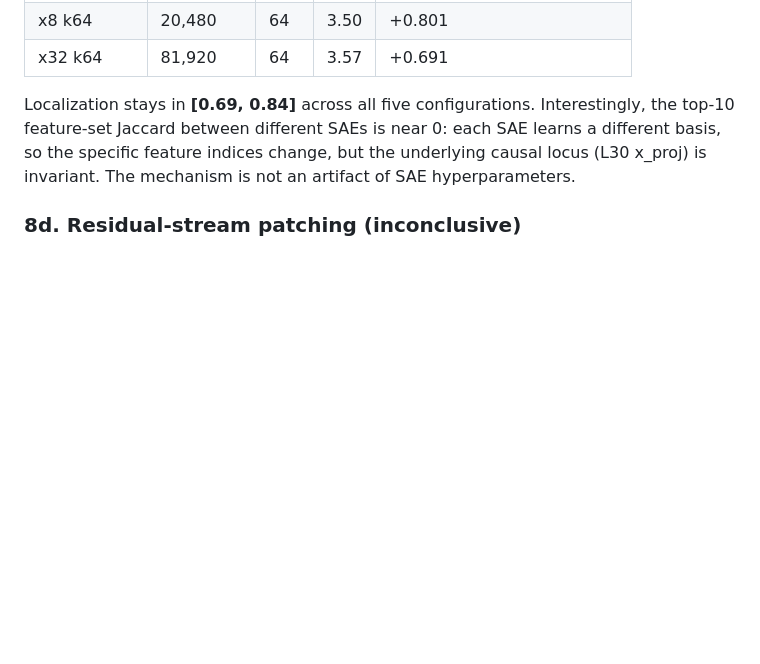
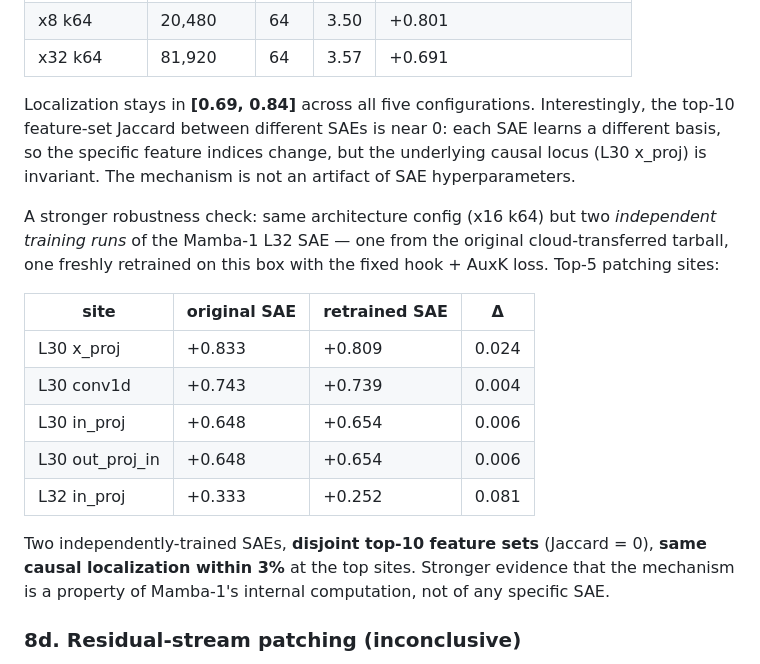
Before and after one commit to DesmondZhong/sae-mamba, a Markdown page: report_phase4.md, the part around the change. Rendered like a GitHub page; blank space fills up the shorter version.

Commit message:
Add retrained-vs-original SAE robustness comparison (§8c)
Two independent training runs of the same SAE config (x16 k64): top-10
feature-set Jaccard = 0, but top-5 patching sites agree within 3% at
L30 x_proj / conv1d / in_proj / out_proj_in. Direct replication of the
mechanism claim under SAE training noise.

Co-Authored-By: Claude Opus 4.7 (1M context) <noreply@anthropic.com>

```diff
--- a/report_phase4.md
+++ b/report_phase4.md
@@ -329,6 +329,18 @@ Re-run the patch at L30 x_proj, using the top-10 induction features identified b
 
 Localization stays in **[0.69, 0.84]** across all five configurations. Interestingly, the top-10 feature-set Jaccard between different SAEs is near 0: each SAE learns a different basis, so the specific feature indices change, but the underlying causal locus (L30 x_proj) is invariant. The mechanism is not an artifact of SAE hyperparameters.
 
+A stronger robustness check: same architecture config (x16 k64) but two *independent training runs* of the Mamba-1 L32 SAE — one from the original cloud-transferred tarball, one freshly retrained on this box with the fixed hook + AuxK loss. Top-5 patching sites:
+
+| site | original SAE | retrained SAE | Δ |
+|---|---|---|---|
+| L30 x_proj | +0.833 | +0.809 | 0.024 |
+| L30 conv1d | +0.743 | +0.739 | 0.004 |
+| L30 in_proj | +0.648 | +0.654 | 0.006 |
+| L30 out_proj_in | +0.648 | +0.654 | 0.006 |
+| L32 in_proj | +0.333 | +0.252 | 0.081 |
+
+Two independently-trained SAEs, **disjoint top-10 feature sets** (Jaccard = 0), **same causal localization within 3%** at the top sites. Stronger evidence that the mechanism is a property of Mamba-1's internal computation, not of any specific SAE.
+
 ### 8d. Residual-stream patching (inconclusive)
 
 Patching the full residual stream at any layer 16–31 in the corrupted run trivially gives 100% rescue, because residuals include all downstream information. This experiment is too coarse to discriminate layers. The slice-level sufficiency test (§7) is the right methodology for "is this component sufficient?".
```
